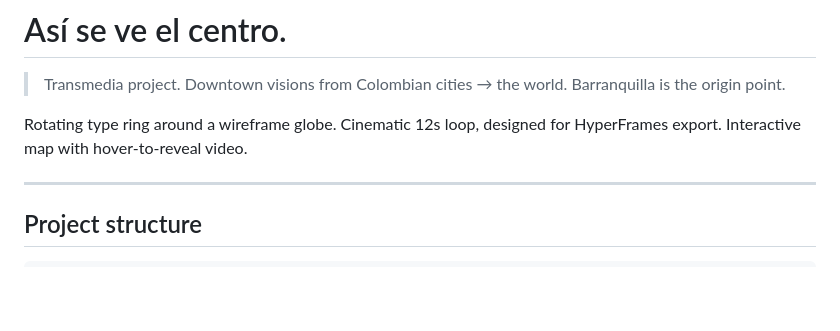
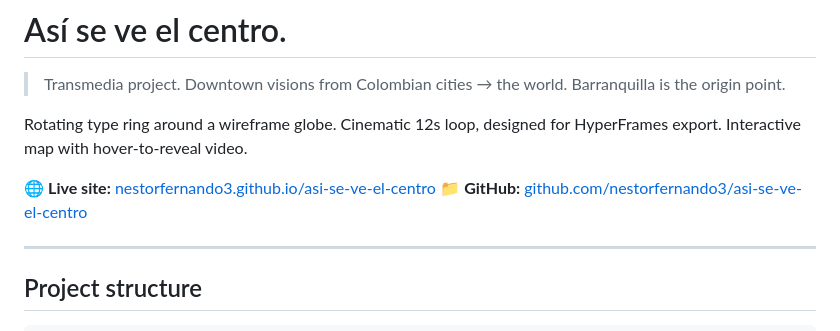
Before and after one commit to nestorfernando3/asi-se-ve-el-centro, a Markdown page: README.md, the part around the change. Rendered like a GitHub page; blank space fills up the shorter version.

Commit message:
Add GitHub Pages link to README

```diff
--- a/README.md
+++ b/README.md
@@ -4,6 +4,9 @@
 > Barranquilla is the origin point.
 
 Rotating type ring around a wireframe globe. Cinematic 12s loop, designed for HyperFrames export. Interactive map with hover-to-reveal video.
+
+🌐 **Live site:** [nestorfernando3.github.io/asi-se-ve-el-centro](https://nestorfernando3.github.io/asi-se-ve-el-centro/)
+📁 **GitHub:** [github.com/nestorfernando3/asi-se-ve-el-centro](https://github.com/nestorfernando3/asi-se-ve-el-centro)
 
 ---
 
```
